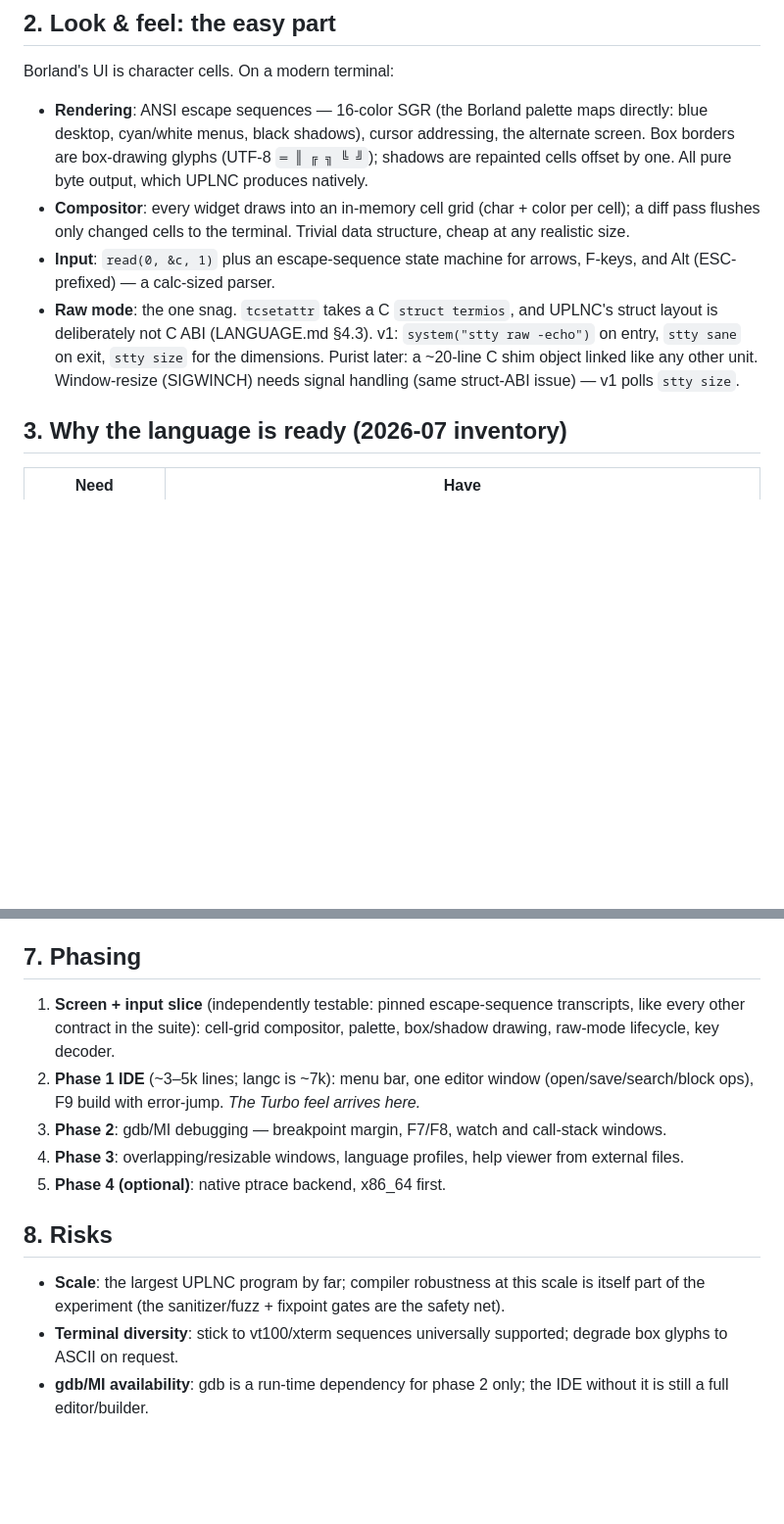
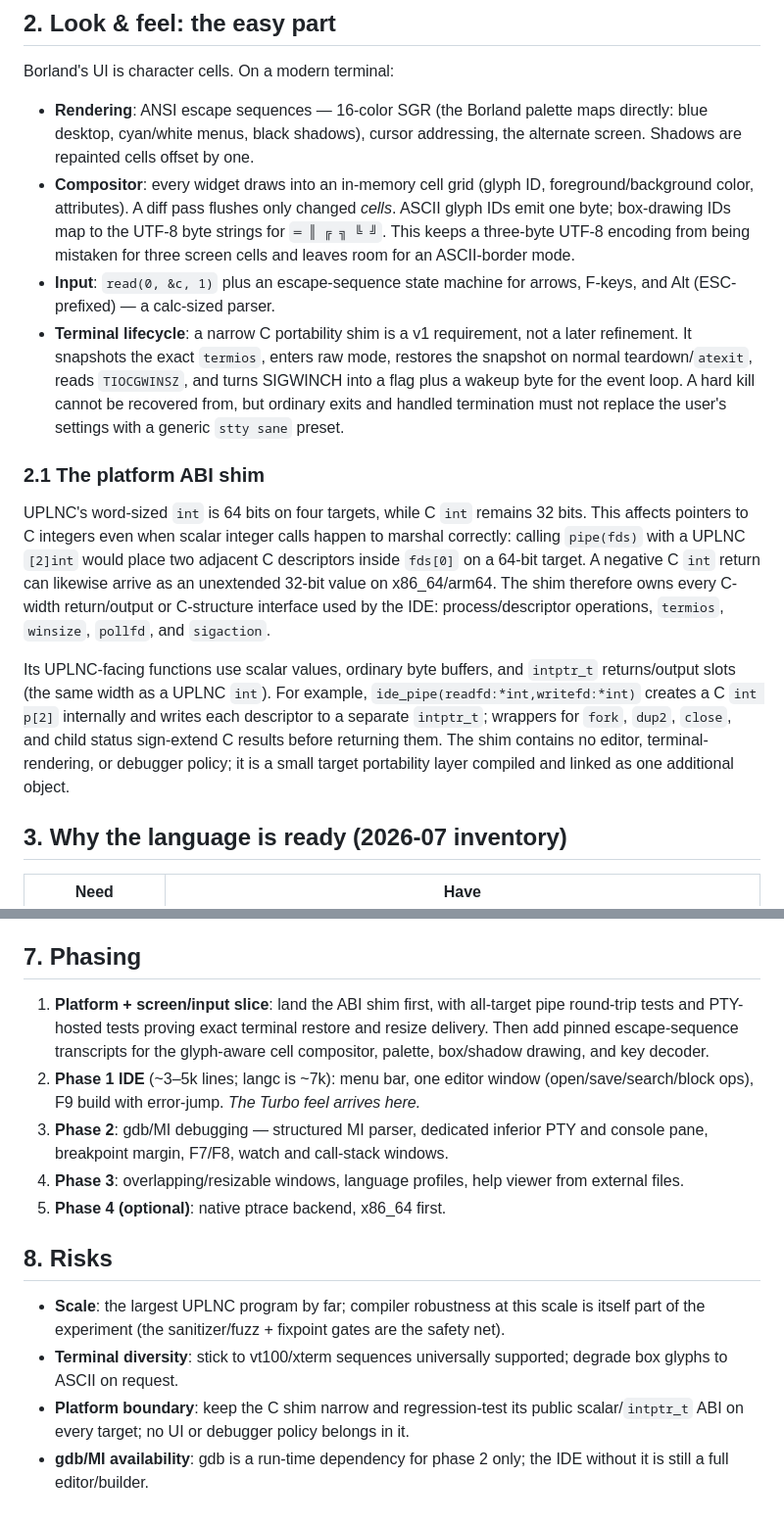
Before and after one commit to leogeal/lg-uplnc, a Markdown page: IDE.md, 2 parts joined by grey strips. Shown at 98% size. Rendered like a GitHub page; blank space fills up the shorter version.

Commit message:
Correct IDE platform and debugger design

```diff
--- a/IDE.md
+++ b/IDE.md
@@ -23,20 +23,40 @@ Borland's UI is character cells. On a modern terminal:
 
 - **Rendering**: ANSI escape sequences — 16-color SGR (the Borland palette
   maps directly: blue desktop, cyan/white menus, black shadows), cursor
-  addressing, the alternate screen. Box borders are box-drawing glyphs
-  (UTF-8 `═ ║ ╔ ╗ ╚ ╝`); shadows are repainted cells offset by one. All pure
-  byte output, which UPLNC produces natively.
-- **Compositor**: every widget draws into an in-memory cell grid
-  (char + color per cell); a diff pass flushes only changed cells to the
-  terminal. Trivial data structure, cheap at any realistic size.
+  addressing, the alternate screen. Shadows are repainted cells offset by
+  one.
+- **Compositor**: every widget draws into an in-memory cell grid (glyph ID,
+  foreground/background color, attributes). A diff pass flushes only changed
+  *cells*. ASCII glyph IDs emit one byte; box-drawing IDs map to the UTF-8 byte
+  strings for `═ ║ ╔ ╗ ╚ ╝`. This keeps a three-byte UTF-8 encoding from being
+  mistaken for three screen cells and leaves room for an ASCII-border mode.
 - **Input**: `read(0, &c, 1)` plus an escape-sequence state machine for
   arrows, F-keys, and Alt (ESC-prefixed) — a calc-sized parser.
-- **Raw mode**: the one snag. `tcsetattr` takes a C `struct termios`, and
-  UPLNC's struct layout is deliberately not C ABI (LANGUAGE.md §4.3). v1:
-  `system("stty raw -echo")` on entry, `stty sane` on exit, `stty size` for
-  the dimensions. Purist later: a ~20-line C shim object linked like any
-  other unit. Window-resize (SIGWINCH) needs signal handling (same struct-ABI
-  issue) — v1 polls `stty size`.
+- **Terminal lifecycle**: a narrow C portability shim is a v1 requirement,
+  not a later refinement. It snapshots the exact `termios`, enters raw mode,
+  restores the snapshot on normal teardown/`atexit`, reads `TIOCGWINSZ`, and
+  turns SIGWINCH into a flag plus a wakeup byte for the event loop. A hard
+  kill cannot be recovered from, but ordinary exits and handled termination
+  must not replace the user's settings with a generic `stty sane` preset.
+
+### 2.1 The platform ABI shim
+
+UPLNC's word-sized `int` is 64 bits on four targets, while C `int` remains 32
+bits. This affects pointers to C integers even when scalar integer calls happen
+to marshal correctly: calling `pipe(fds)` with a UPLNC `[2]int` would place two
+adjacent C descriptors inside `fds[0]` on a 64-bit target. A negative C `int`
+return can likewise arrive as an unextended 32-bit value on x86_64/arm64. The
+shim therefore owns every C-width return/output or C-structure interface used
+by the IDE: process/descriptor operations, `termios`, `winsize`, `pollfd`, and
+`sigaction`.
+
+Its UPLNC-facing functions use scalar values, ordinary byte buffers, and
+`intptr_t` returns/output slots (the same width as a UPLNC `int`). For example,
+`ide_pipe(readfd:*int,writefd:*int)` creates a C `int p[2]` internally and
+writes each descriptor to a separate `intptr_t`; wrappers for `fork`, `dup2`,
+`close`, and child status sign-extend C results before returning them. The shim
+contains no editor, terminal-rendering, or debugger policy; it is a small
+target portability layer compiled and linked as one additional object.
 
 ## 3. Why the language is ready (2026-07 inventory)
 
@@ -101,14 +136,16 @@ and other languages" reduces mostly to configuration.
 
 ## 7. Phasing
 
-1. **Screen + input slice** (independently testable: pinned escape-sequence
-   transcripts, like every other contract in the suite): cell-grid
-   compositor, palette, box/shadow drawing, raw-mode lifecycle, key decoder.
+1. **Platform + screen/input slice**: land the ABI shim first, with all-target
+   pipe round-trip tests and PTY-hosted tests proving exact terminal restore
+   and resize delivery. Then add pinned escape-sequence transcripts for the
+   glyph-aware cell compositor, palette, box/shadow drawing, and key decoder.
 2. **Phase 1 IDE** (~3–5k lines; langc is ~7k): menu bar, one editor window
    (open/save/search/block ops), F9 build with error-jump. *The Turbo feel
    arrives here.*
-3. **Phase 2**: gdb/MI debugging — breakpoint margin, F7/F8, watch and
-   call-stack windows.
+3. **Phase 2**: gdb/MI debugging — structured MI parser, dedicated inferior
+   PTY and console pane, breakpoint margin, F7/F8, watch and call-stack
+   windows.
 4. **Phase 3**: overlapping/resizable windows, language profiles, help
    viewer from external files.
 5. **Phase 4 (optional)**: native ptrace backend, x86_64 first.
@@ -120,5 +157,8 @@ and other languages" reduces mostly to configuration.
   gates are the safety net).
 - **Terminal diversity**: stick to vt100/xterm sequences universally
   supported; degrade box glyphs to ASCII on request.
+- **Platform boundary**: keep the C shim narrow and regression-test its public
+  scalar/`intptr_t` ABI on every target; no UI or debugger policy belongs in
+  it.
 - **gdb/MI availability**: gdb is a run-time dependency for phase 2 only;
   the IDE without it is still a full editor/builder.
```
Also changed, not shown: other parts of IDE.md (+21 -6 lines), ROADMAP.md (+8 -6 lines).
